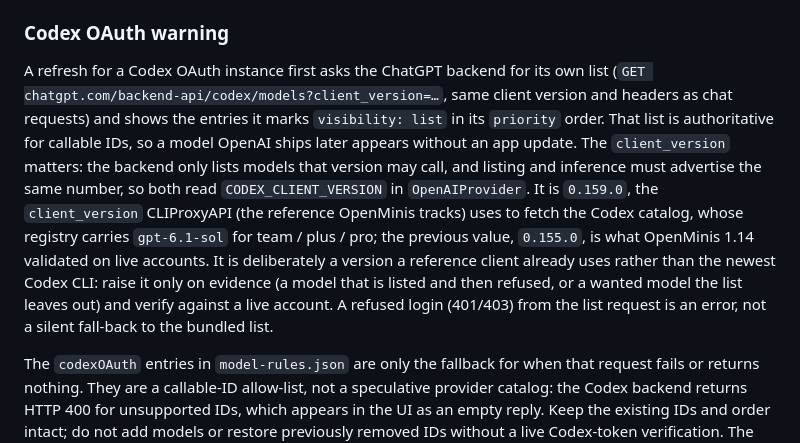
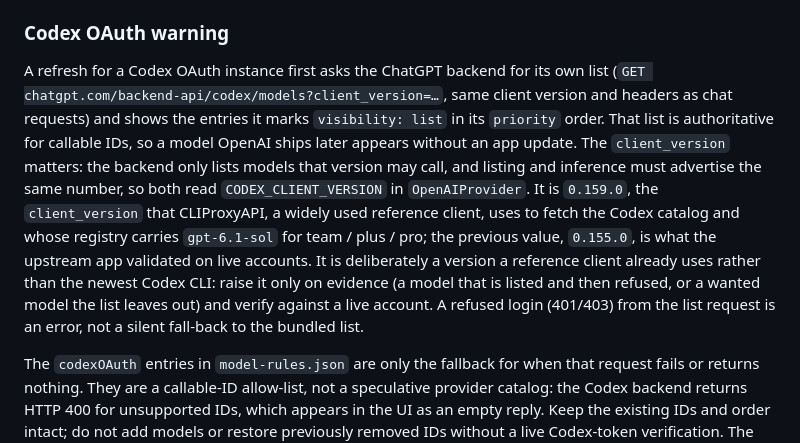
Before and after one commit to Slacker-LLC/minis-for-android, a Markdown page: docs/development/MODEL-RULES.md, the part around the change. Rendered like a GitHub page.

Commit message:
docs(models): keep the upstream project's name out of the model-rules doc
The documentation provenance guard allows that name only in PROVENANCE.md.
Describe the validated Codex client versions without naming the app.

Co-Authored-By: Claude Sonnet 5.5 <noreply@anthropic.com>

```diff
--- a/docs/development/MODEL-RULES.md
+++ b/docs/development/MODEL-RULES.md
@@ -42,7 +42,7 @@ A refresh asks each provider for its live list first (OpenAI/Anthropic/xAI/Kimi/
 
 ### Codex OAuth warning
 
-A refresh for a Codex OAuth instance first asks the ChatGPT backend for its own list (`GET chatgpt.com/backend-api/codex/models?client_version=…`, same client version and headers as chat requests) and shows the entries it marks `visibility: list` in its `priority` order. That list is authoritative for callable IDs, so a model OpenAI ships later appears without an app update. The `client_version` matters: the backend only lists models that version may call, and listing and inference must advertise the same number, so both read `CODEX_CLIENT_VERSION` in `OpenAIProvider`. It is `0.159.0`, the `client_version` CLIProxyAPI (the reference OpenMinis tracks) uses to fetch the Codex catalog, whose registry carries `gpt-6.1-sol` for team / plus / pro; the previous value, `0.155.0`, is what OpenMinis 1.14 validated on live accounts. It is deliberately a version a reference client already uses rather than the newest Codex CLI: raise it only on evidence (a model that is listed and then refused, or a wanted model the list leaves out) and verify against a live account. A refused login (401/403) from the list request is an error, not a silent fall-back to the bundled list.
+A refresh for a Codex OAuth instance first asks the ChatGPT backend for its own list (`GET chatgpt.com/backend-api/codex/models?client_version=…`, same client version and headers as chat requests) and shows the entries it marks `visibility: list` in its `priority` order. That list is authoritative for callable IDs, so a model OpenAI ships later appears without an app update. The `client_version` matters: the backend only lists models that version may call, and listing and inference must advertise the same number, so both read `CODEX_CLIENT_VERSION` in `OpenAIProvider`. It is `0.159.0`, the `client_version` that CLIProxyAPI, a widely used reference client, uses to fetch the Codex catalog and whose registry carries `gpt-6.1-sol` for team / plus / pro; the previous value, `0.155.0`, is what the upstream app validated on live accounts. It is deliberately a version a reference client already uses rather than the newest Codex CLI: raise it only on evidence (a model that is listed and then refused, or a wanted model the list leaves out) and verify against a live account. A refused login (401/403) from the list request is an error, not a silent fall-back to the bundled list.
 
 The `codexOAuth` entries in `model-rules.json` are only the fallback for when that request fails or returns nothing. They are a callable-ID allow-list, not a speculative provider catalog: the Codex backend returns HTTP 400 for unsupported IDs, which appears in the UI as an empty reply. Keep the existing IDs and order intact; do not add models or restore previously removed IDs without a live Codex-token verification. The trailing image-only models (`gpt-image-2` and the GPT Image 2.5 variants `gpt-image-2.5-flare` / `gpt-image-2.5-sunburst`) are kept from this list after a live refresh too, because they use a different route the models endpoint does not describe. All of them go through the Codex backend's hosted `image_generation` tool; `gpt-image-2` sends the bare tool (the backend picks its default), the 2.5 variants name themselves in the tool object (`model`).
 
```
